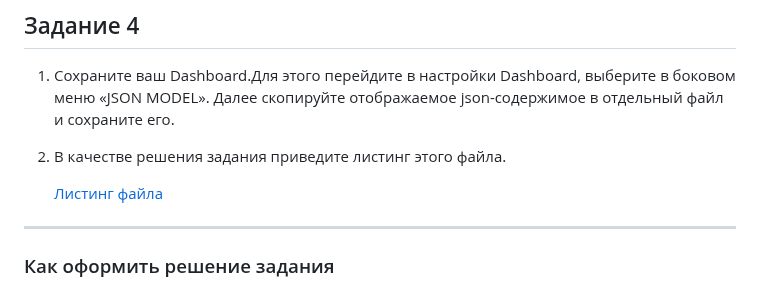
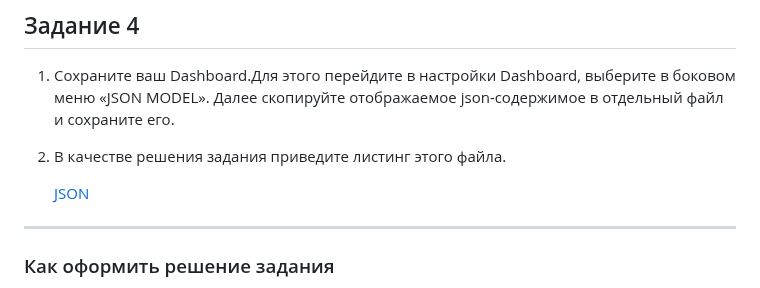
Before and after one commit to arklucis/CI-CD, a Markdown page: 10-monitoring-03-grafana/README.md, the part around the change. Rendered like a GitHub page.

```diff
--- a/10-monitoring-03-grafana/README.md
+++ b/10-monitoring-03-grafana/README.md
@@ -63,7 +63,7 @@
 1. Сохраните ваш Dashboard.Для этого перейдите в настройки Dashboard, выберите в боковом меню «JSON MODEL». Далее скопируйте отображаемое json-содержимое в отдельный файл и сохраните его.
 1. В качестве решения задания приведите листинг этого файла.
 
-   [Листинг файла](https://github.com/arklucis/CI-CD/blob/d9bc6ec6234f22c5095a81f71a08ed1089dd7ea1/10-monitoring-03-grafana/Dashboard.txt)
+   [JSON](https://github.com/arklucis/CI-CD/blob/d9bc6ec6234f22c5095a81f71a08ed1089dd7ea1/10-monitoring-03-grafana/Dashboard.txt)
 
 
 ---
```
